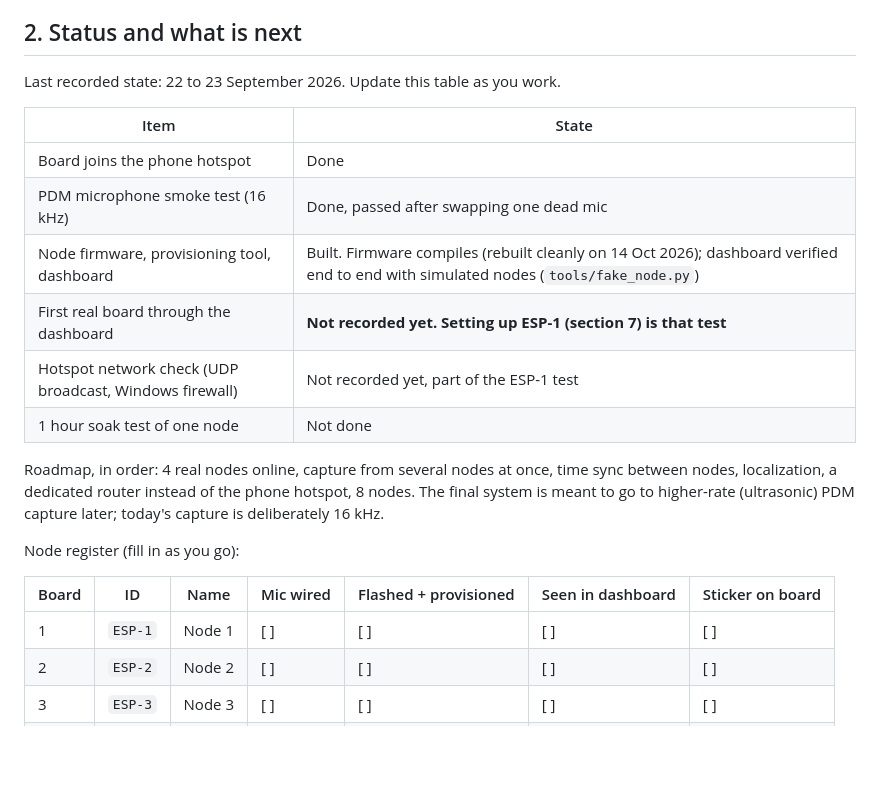
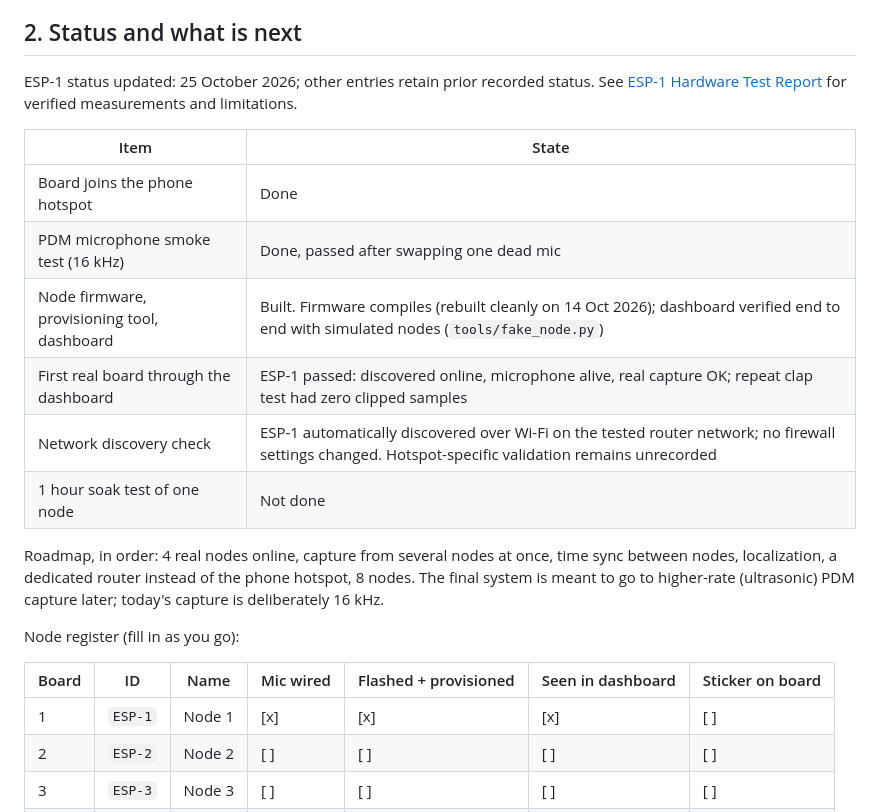
Before and after one commit to Ysf-Ibrahim/Grad_Project_esps-, a Markdown page: TEAM_GUIDE.md, the part around the change. Rendered like a GitHub page; blank space fills up the shorter version.

Commit message:
Document successful ESP-1 hardware and microphone tests

```diff
--- a/TEAM_GUIDE.md
+++ b/TEAM_GUIDE.md
@@ -39,15 +39,16 @@ as reference.
 
 ## 2. Status and what is next
 
-Last recorded state: 22 to 23 September 2026. Update this table as you work.
+ESP-1 status updated: 25 October 2026; other entries retain prior recorded status.
+See [ESP-1 Hardware Test Report](ESP1_HARDWARE_TEST_REPORT.md) for verified measurements and limitations.
 
 | Item | State |
 |---|---|
 | Board joins the phone hotspot | Done |
 | PDM microphone smoke test (16 kHz) | Done, passed after swapping one dead mic |
 | Node firmware, provisioning tool, dashboard | Built. Firmware compiles (rebuilt cleanly on 14 Oct 2026); dashboard verified end to end with simulated nodes (`tools/fake_node.py`) |
-| First real board through the dashboard | **Not recorded yet. Setting up ESP-1 (section 7) is that test** |
-| Hotspot network check (UDP broadcast, Windows firewall) | Not recorded yet, part of the ESP-1 test |
+| First real board through the dashboard | ESP-1 passed: discovered online, microphone alive, real capture OK; repeat clap test had zero clipped samples |
+| Network discovery check | ESP-1 automatically discovered over Wi-Fi on the tested router network; no firewall settings changed. Hotspot-specific validation remains unrecorded |
 | 1 hour soak test of one node | Not done |
 
 Roadmap, in order: 4 real nodes online, capture from several nodes at once, time sync
@@ -59,7 +60,7 @@ Node register (fill in as you go):
 
 | Board | ID | Name | Mic wired | Flashed + provisioned | Seen in dashboard | Sticker on board |
 |---|---|---|---|---|---|---|
-| 1 | `ESP-1` | Node 1 | [ ] | [ ] | [ ] | [ ] |
+| 1 | `ESP-1` | Node 1 | [x] | [x] | [x] | [ ] |
 | 2 | `ESP-2` | Node 2 | [ ] | [ ] | [ ] | [ ] |
 | 3 | `ESP-3` | Node 3 | [ ] | [ ] | [ ] | [ ] |
 | 4 | `ESP-4` | Node 4 | [ ] | [ ] | [ ] | [ ] |
```
Also changed, not shown: ESP1_HARDWARE_TEST_REPORT.md (added, +63 -0 lines).
